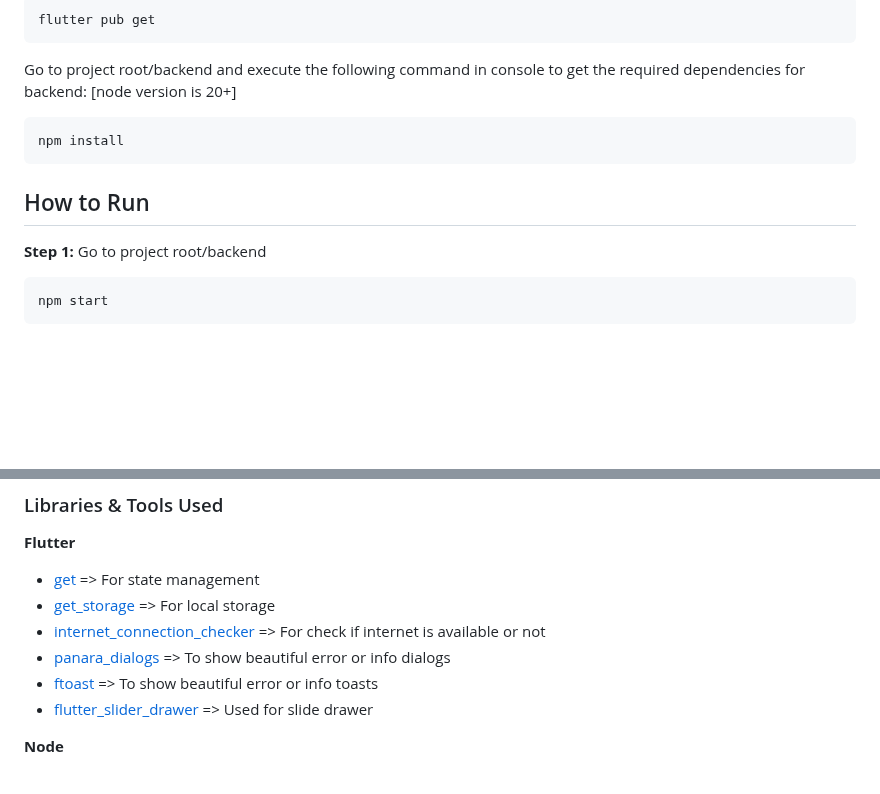
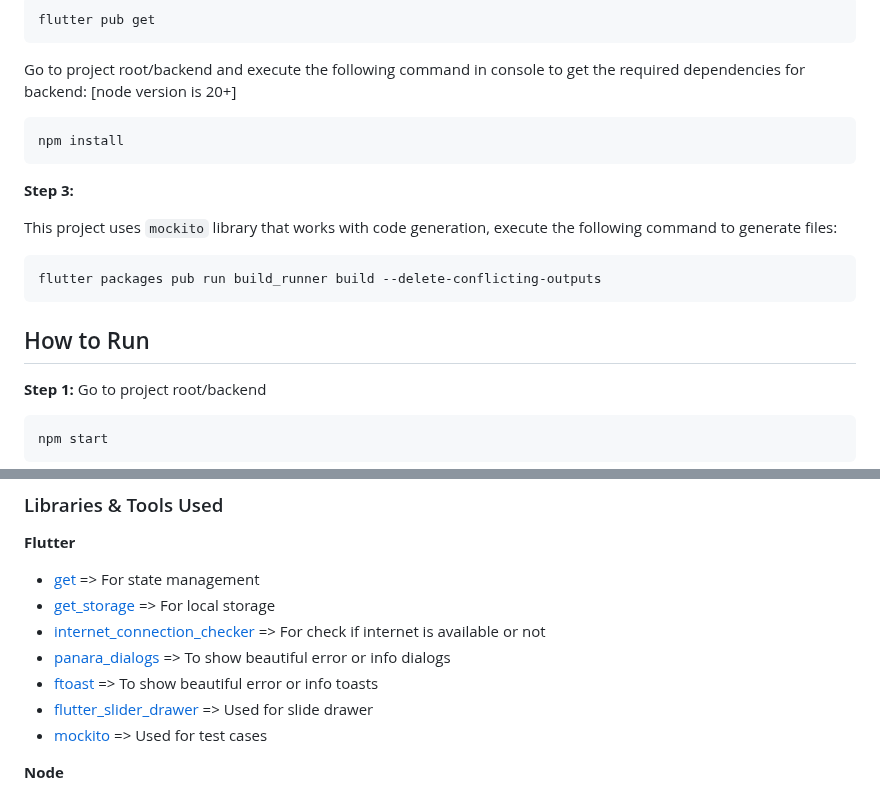
Before and after one commit to KishanBusa8/task-management-flutter, a Markdown page: README.md, 2 parts joined by grey strips. Drawn GitHub-style; blank space fills up the shorter version.

````diff
--- a/README.md
+++ b/README.md
@@ -30,9 +30,15 @@ Go to project root/backend and execute the following command in console to get t
 npm install
 ```
 
+**Step 3:**
+
+This project uses `mockito` library that works with code generation, execute the following command to generate files:
+
+```
+flutter packages pub run build_runner build --delete-conflicting-outputs
+```
+
 ## How to Run
-
-
 
 **Step 1:**
 Go to project root/backend
@@ -89,6 +95,7 @@ flutter run
 * [panara_dialogs](https://pub.dev/packages/panara_dialogs) => To show beautiful error or info dialogs
 * [ftoast](https://pub.dev/packages/ftoast) => To show beautiful error or info toasts
 * [flutter_slider_drawer](https://pub.dev/packages/flutter_slider_drawer) => Used for slide drawer
+* [mockito](https://pub.dev/packages/mockito) => Used for test cases
 
 **Node**
 * [bcryptjs](https://pub.dev/packages/get) => For has encrypt password
````
